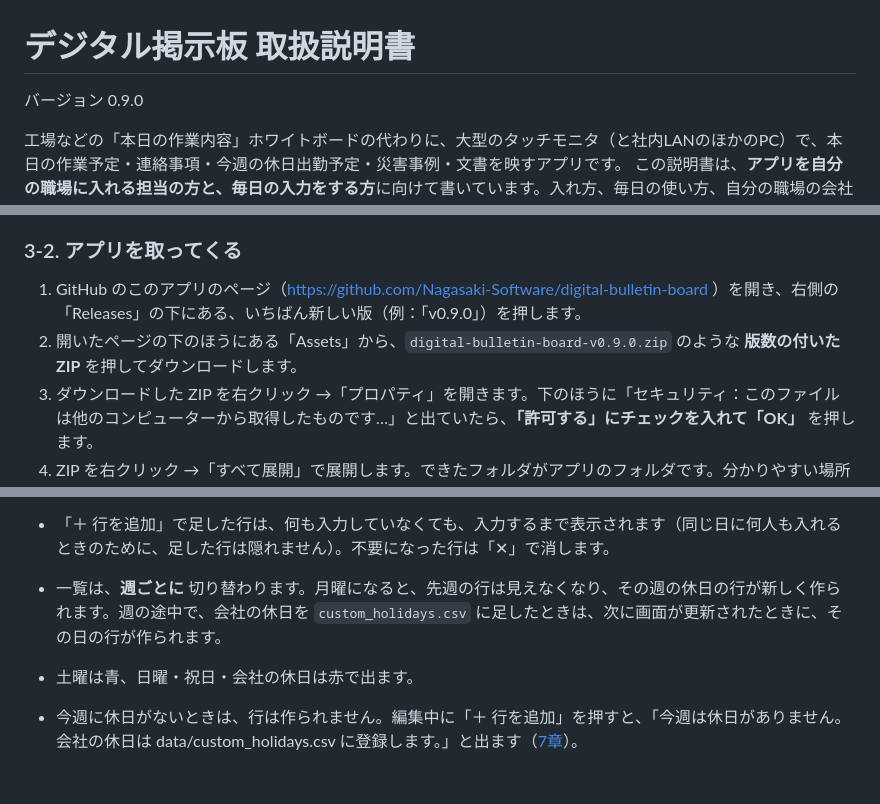
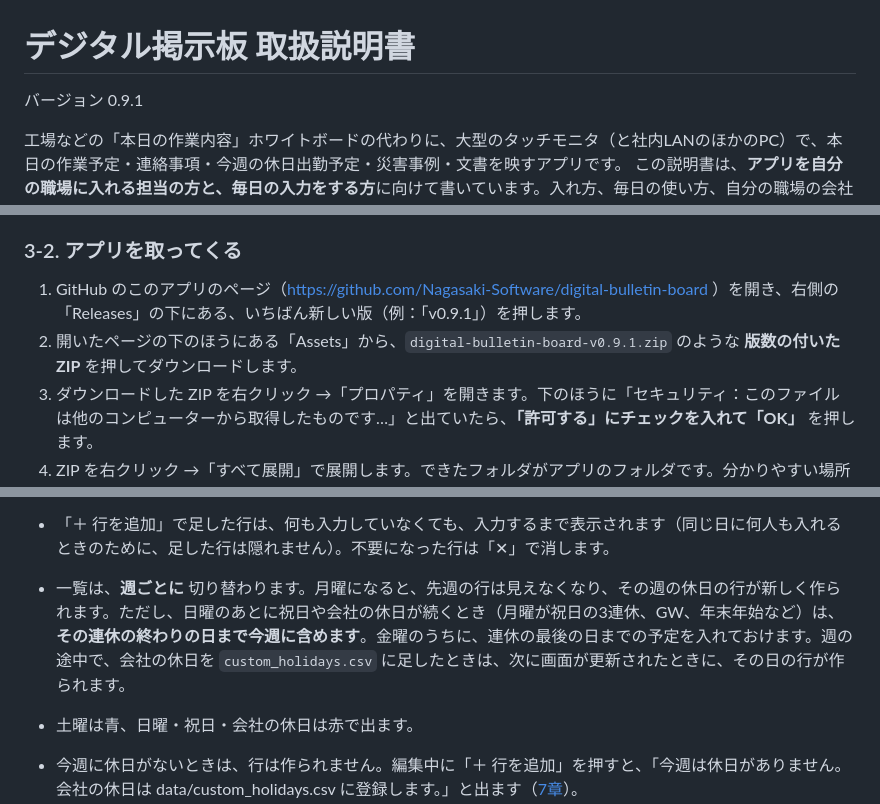
Before and after one commit to Nagasaki-Software/digital-bulletin-board, a Markdown page: docs/manual/取扱説明書.md, 3 parts joined by grey strips. Rendered like a GitHub page; blank space fills up the shorter version.

```diff
--- a/docs/manual/取扱説明書.md
+++ b/docs/manual/取扱説明書.md
@@ -1,6 +1,6 @@
 # デジタル掲示板 取扱説明書
 
-バージョン 0.9.0
+バージョン 0.9.1
 
 工場などの「本日の作業内容」ホワイトボードの代わりに、大型のタッチモニタ（と社内LANのほかのPC）で、本日の作業予定・連絡事項・今週の休日出勤予定・災害事例・文書を映すアプリです。
 この説明書は、**アプリを自分の職場に入れる担当の方と、毎日の入力をする方**に向けて書いています。入れ方、毎日の使い方、自分の職場の会社名や作業内容への置き換え、困ったときの対処までを順に説明します。
@@ -92,8 +92,8 @@
 
 ### 3-2. アプリを取ってくる
 
-1. GitHub のこのアプリのページ（https://github.com/Nagasaki-Software/digital-bulletin-board ）を開き、右側の「Releases」の下にある、いちばん新しい版（例：「v0.9.0」）を押します。
-2. 開いたページの下のほうにある「Assets」から、`digital-bulletin-board-v0.9.0.zip` のような **版数の付いた ZIP** を押してダウンロードします。
+1. GitHub のこのアプリのページ（https://github.com/Nagasaki-Software/digital-bulletin-board ）を開き、右側の「Releases」の下にある、いちばん新しい版（例：「v0.9.1」）を押します。
+2. 開いたページの下のほうにある「Assets」から、`digital-bulletin-board-v0.9.1.zip` のような **版数の付いた ZIP** を押してダウンロードします。
 3. ダウンロードした ZIP を右クリック →「プロパティ」を開きます。下のほうに「セキュリティ：このファイルは他のコンピューターから取得したものです…」と出ていたら、**「許可する」にチェックを入れて「OK」** を押します。
 4. ZIP を右クリック →「すべて展開」で展開します。できたフォルダがアプリのフォルダです。分かりやすい場所へ移し、名前を変えてかまいません。この説明書では `C:\digital-bulletin-board` に置いた前提で書きます。
 
@@ -366,7 +366,7 @@
 - 日付を変えたいときは、日付の欄を押して選び直します。行を消すときは「✕」です。**消した行は、戻ってきません。**
 - 同じ日に、1つでも入力のある行（工事件名・所属・会社名・責任者・作業内容・就業予定のどれかが入っている行）があるときは、最初から並んでいた、その日の「―」だけの行は表示されません。入力のある行をすべて消すと、その日の「―」の行がまた表示されます。
 - 「＋ 行を追加」で足した行は、何も入力していなくても、入力するまで表示されます（同じ日に何人も入れるときのために、足した行は隠れません）。不要になった行は「✕」で消します。
-- 一覧は、**週ごとに** 切り替わります。月曜になると、先週の行は見えなくなり、その週の休日の行が新しく作られます。週の途中で、会社の休日を `custom_holidays.csv` に足したときは、次に画面が更新されたときに、その日の行が作られます。
+- 一覧は、**週ごとに** 切り替わります。月曜になると、先週の行は見えなくなり、その週の休日の行が新しく作られます。ただし、日曜のあとに祝日や会社の休日が続くとき（月曜が祝日の3連休、GW、年末年始など）は、**その連休の終わりの日まで今週に含めます**。金曜のうちに、連休の最後の日までの予定を入れておけます。週の途中で、会社の休日を `custom_holidays.csv` に足したときは、次に画面が更新されたときに、その日の行が作られます。
 - 土曜は青、日曜・祝日・会社の休日は赤で出ます。
 - 今週に休日がないときは、行は作られません。編集中に「＋ 行を追加」を押すと、「今週は休日がありません。会社の休日は data/custom_holidays.csv に登録します。」と出ます（[7章](#7-登録リストを自分の職場に合わせる)）。
 - 祝日は自動で判別します。会社だけの休日（創立記念日・年末休業など）は、`custom_holidays.csv` に登録します。
```
Also changed, not shown: other parts of docs/manual/取扱説明書.md (+3 -3 lines), README.md (+3 -3 lines), docs/manual/images/settings-shared-2.png, 6 other files.
